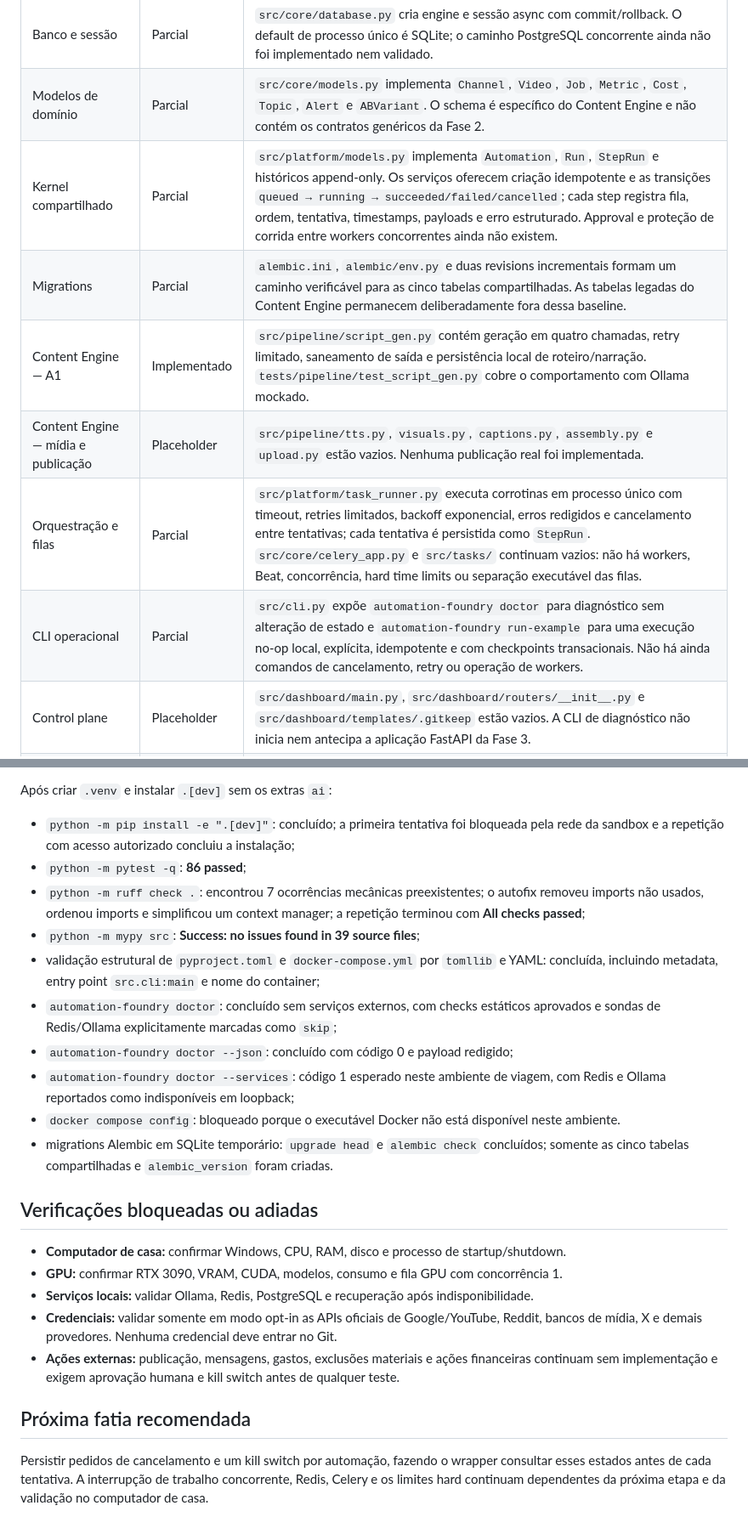
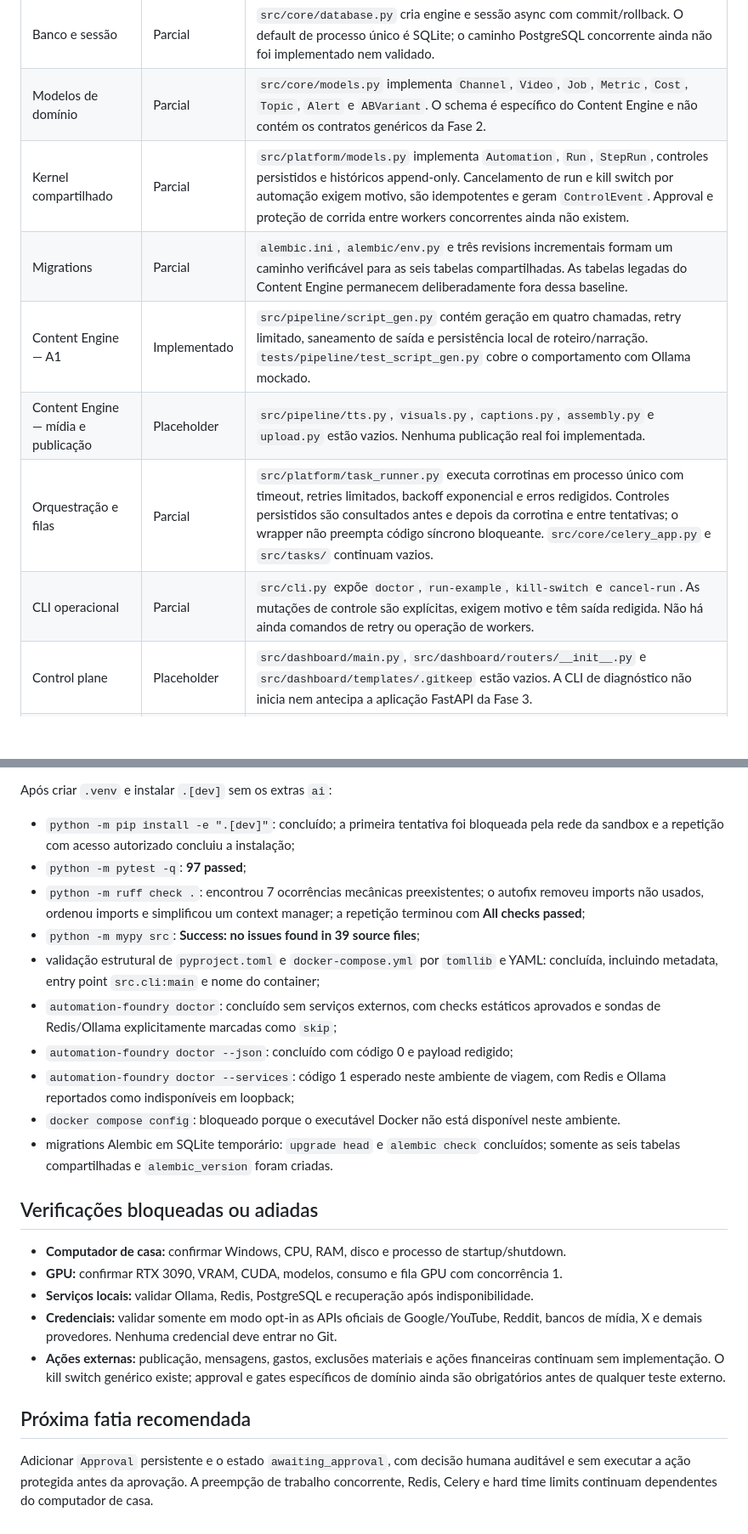
Before and after one commit to sonderzudo-lab/automation-foundry, a Markdown page: docs/IMPLEMENTATION_STATUS.md, 2 parts joined by grey strips. Shown at 85% size. Rendered like a GitHub page; blank space fills up the shorter version.

Commit message:
docs: record execution control milestone

```diff
--- a/docs/IMPLEMENTATION_STATUS.md
+++ b/docs/IMPLEMENTATION_STATUS.md
@@ -23,12 +23,12 @@ planejados.
 | Configuração | Parcial | `src/core/config.py` implementa settings tipados, leitura de `.env` e defaults locais. Campos de credenciais existem, mas criptografia, validação operacional e adapters consumidores ainda não existem. |
 | Banco e sessão | Parcial | `src/core/database.py` cria engine e sessão async com commit/rollback. O default de processo único é SQLite; o caminho PostgreSQL concorrente ainda não foi implementado nem validado. |
 | Modelos de domínio | Parcial | `src/core/models.py` implementa `Channel`, `Video`, `Job`, `Metric`, `Cost`, `Topic`, `Alert` e `ABVariant`. O schema é específico do Content Engine e não contém os contratos genéricos da Fase 2. |
-| Kernel compartilhado | Parcial | `src/platform/models.py` implementa `Automation`, `Run`, `StepRun` e históricos append-only. Os serviços oferecem criação idempotente e as transições `queued → running → succeeded/failed/cancelled`; cada step registra fila, ordem, tentativa, timestamps, payloads e erro estruturado. Approval e proteção de corrida entre workers concorrentes ainda não existem. |
-| Migrations | Parcial | `alembic.ini`, `alembic/env.py` e duas revisions incrementais formam um caminho verificável para as cinco tabelas compartilhadas. As tabelas legadas do Content Engine permanecem deliberadamente fora dessa baseline. |
+| Kernel compartilhado | Parcial | `src/platform/models.py` implementa `Automation`, `Run`, `StepRun`, controles persistidos e históricos append-only. Cancelamento de run e kill switch por automação exigem motivo, são idempotentes e geram `ControlEvent`. Approval e proteção de corrida entre workers concorrentes ainda não existem. |
+| Migrations | Parcial | `alembic.ini`, `alembic/env.py` e três revisions incrementais formam um caminho verificável para as seis tabelas compartilhadas. As tabelas legadas do Content Engine permanecem deliberadamente fora dessa baseline. |
 | Content Engine — A1 | Implementado | `src/pipeline/script_gen.py` contém geração em quatro chamadas, retry limitado, saneamento de saída e persistência local de roteiro/narração. `tests/pipeline/test_script_gen.py` cobre o comportamento com Ollama mockado. |
 | Content Engine — mídia e publicação | Placeholder | `src/pipeline/tts.py`, `visuals.py`, `captions.py`, `assembly.py` e `upload.py` estão vazios. Nenhuma publicação real foi implementada. |
-| Orquestração e filas | Parcial | `src/platform/task_runner.py` executa corrotinas em processo único com timeout, retries limitados, backoff exponencial, erros redigidos e cancelamento entre tentativas; cada tentativa é persistida como `StepRun`. `src/core/celery_app.py` e `src/tasks/` continuam vazios: não há workers, Beat, concorrência, hard time limits ou separação executável das filas. |
-| CLI operacional | Parcial | `src/cli.py` expõe `automation-foundry doctor` para diagnóstico sem alteração de estado e `automation-foundry run-example` para uma execução no-op local, explícita, idempotente e com checkpoints transacionais. Não há ainda comandos de cancelamento, retry ou operação de workers. |
+| Orquestração e filas | Parcial | `src/platform/task_runner.py` executa corrotinas em processo único com timeout, retries limitados, backoff exponencial e erros redigidos. Controles persistidos são consultados antes e depois da corrotina e entre tentativas; o wrapper não preempta código síncrono bloqueante. `src/core/celery_app.py` e `src/tasks/` continuam vazios. |
+| CLI operacional | Parcial | `src/cli.py` expõe `doctor`, `run-example`, `kill-switch` e `cancel-run`. As mutações de controle são explícitas, exigem motivo e têm saída redigida. Não há ainda comandos de retry ou operação de workers. |
 | Control plane | Placeholder | `src/dashboard/main.py`, `src/dashboard/routers/__init__.py` e `src/dashboard/templates/.gitkeep` estão vazios. A CLI de diagnóstico não inicia nem antecipa a aplicação FastAPI da Fase 3. |
 | Inteligência | Placeholder | `src/intelligence/trends.py`, `competitors.py` e `similarity.py` estão vazios. |
 | Engajamento | Placeholder | `src/engagement/comments.py` está vazio. |
@@ -95,7 +103,7 @@ Após criar `.venv` e instalar `.[dev]` sem os extras `ai`:
 
 - `python -m pip install -e ".[dev]"`: concluído; a primeira tentativa foi bloqueada pela rede da
   sandbox e a repetição com acesso autorizado concluiu a instalação;
-- `python -m pytest -q`: **86 passed**;
+- `python -m pytest -q`: **97 passed**;
 - `python -m ruff check .`: encontrou 7 ocorrências mecânicas preexistentes; o autofix removeu
   imports não usados, ordenou imports e simplificou um context manager; a repetição terminou com
   **All checks passed**;
@@ -110,7 +118,7 @@ Após criar `.venv` e instalar `.[dev]` sem os extras `ai`:
 - `docker compose config`: bloqueado porque o executável Docker não está disponível neste
   ambiente.
 - migrations Alembic em SQLite temporário: `upgrade head` e `alembic check` concluídos; somente as
-  cinco tabelas compartilhadas e `alembic_version` foram criadas.
+  seis tabelas compartilhadas e `alembic_version` foram criadas.
 
 ## Verificações bloqueadas ou adiadas
 
@@ -120,10 +128,11 @@ Após criar `.venv` e instalar `.[dev]` sem os extras `ai`:
 - **Credenciais:** validar somente em modo opt-in as APIs oficiais de Google/YouTube, Reddit,
   bancos de mídia, X e demais provedores. Nenhuma credencial deve entrar no Git.
 - **Ações externas:** publicação, mensagens, gastos, exclusões materiais e ações financeiras
-  continuam sem implementação e exigem aprovação humana e kill switch antes de qualquer teste.
+  continuam sem implementação. O kill switch genérico existe; approval e gates específicos de
+  domínio ainda são obrigatórios antes de qualquer teste externo.
 
 ## Próxima fatia recomendada
 
-Persistir pedidos de cancelamento e um kill switch por automação, fazendo o wrapper consultar
-esses estados antes de cada tentativa. A interrupção de trabalho concorrente, Redis, Celery e os
-limites hard continuam dependentes da próxima etapa e da validação no computador de casa.
+Adicionar `Approval` persistente e o estado `awaiting_approval`, com decisão humana auditável e
+sem executar a ação protegida antes da aprovação. A preempção de trabalho concorrente, Redis,
+Celery e hard time limits continuam dependentes do computador de casa.
```
Also changed, not shown: other parts of docs/IMPLEMENTATION_STATUS.md (+12 -4 lines), ARQUITETURA.md (+4 -3 lines), ROADMAP.md (+1 -1 lines).
